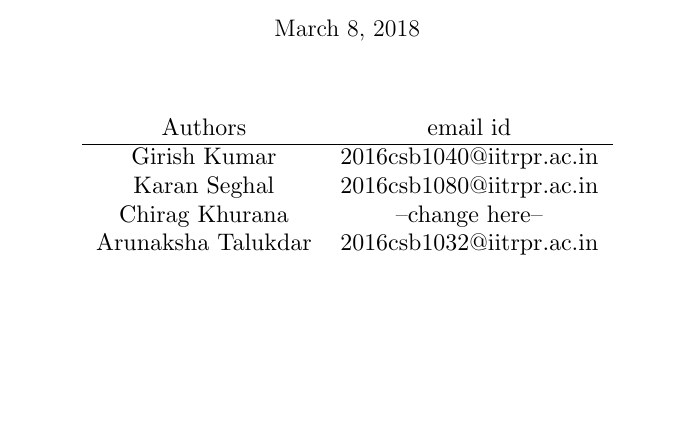
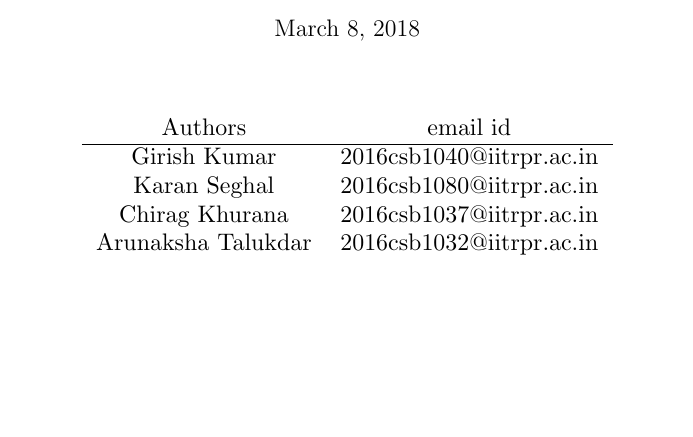
Before and after one commit to 0xgirish/CodeArea, a LaTeX document (project_design/design.tex): part of page 1 of 7, cut so that both start at the same text. Compiled offline with pdfLaTeX.

Commit message:
Add files via upload

```diff
--- a/project_design/design.tex
+++ b/project_design/design.tex
@@ -30,7 +30,7 @@
          \hline
          Girish Kumar  & 2016csb1040@iitrpr.ac.in \\
          Karan Seghal & 2016csb1080@iitrpr.ac.in\\
-         Chirag Khurana & --change here--\\
+         Chirag Khurana & 2016csb1037@iitrpr.ac.in\\
          Arunaksha Talukdar & 2016csb1032@iitrpr.ac.in
     \end{tabular}
     }
```
Also changed, not shown: project_design/design.tex (4 more changed lines).
